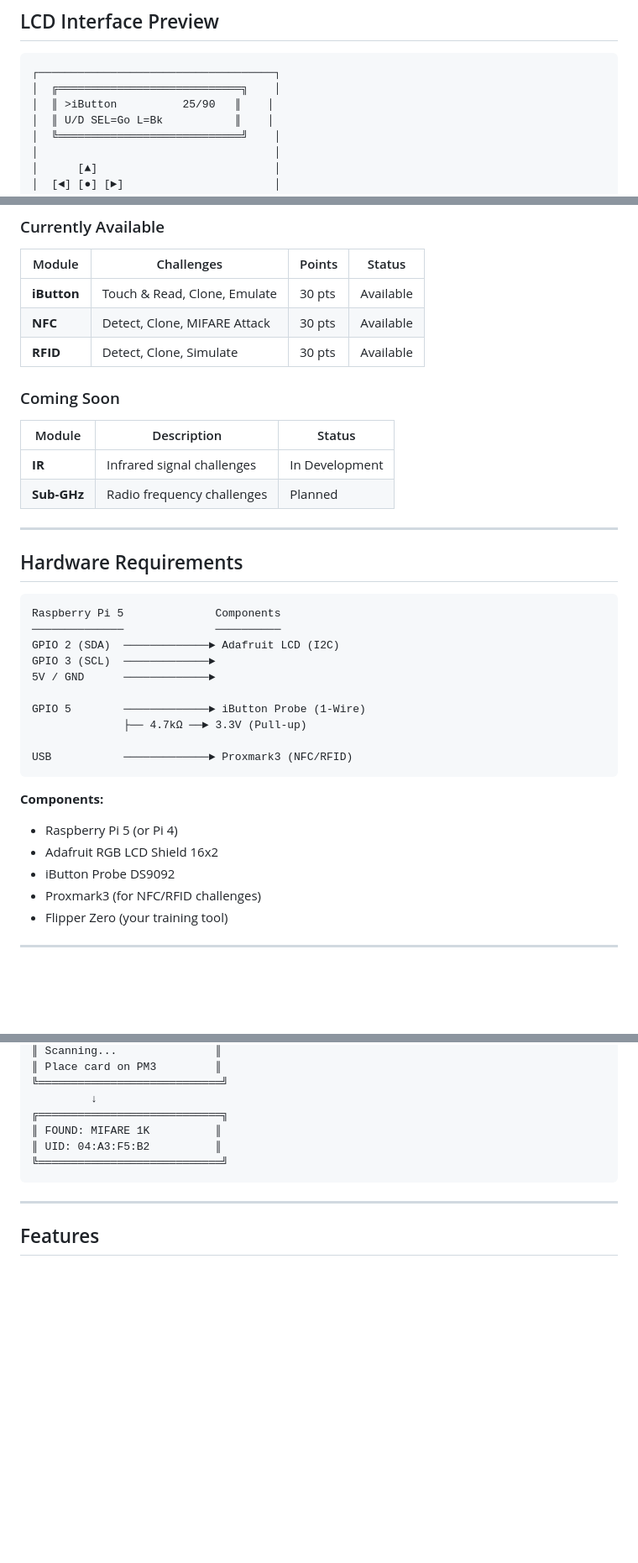
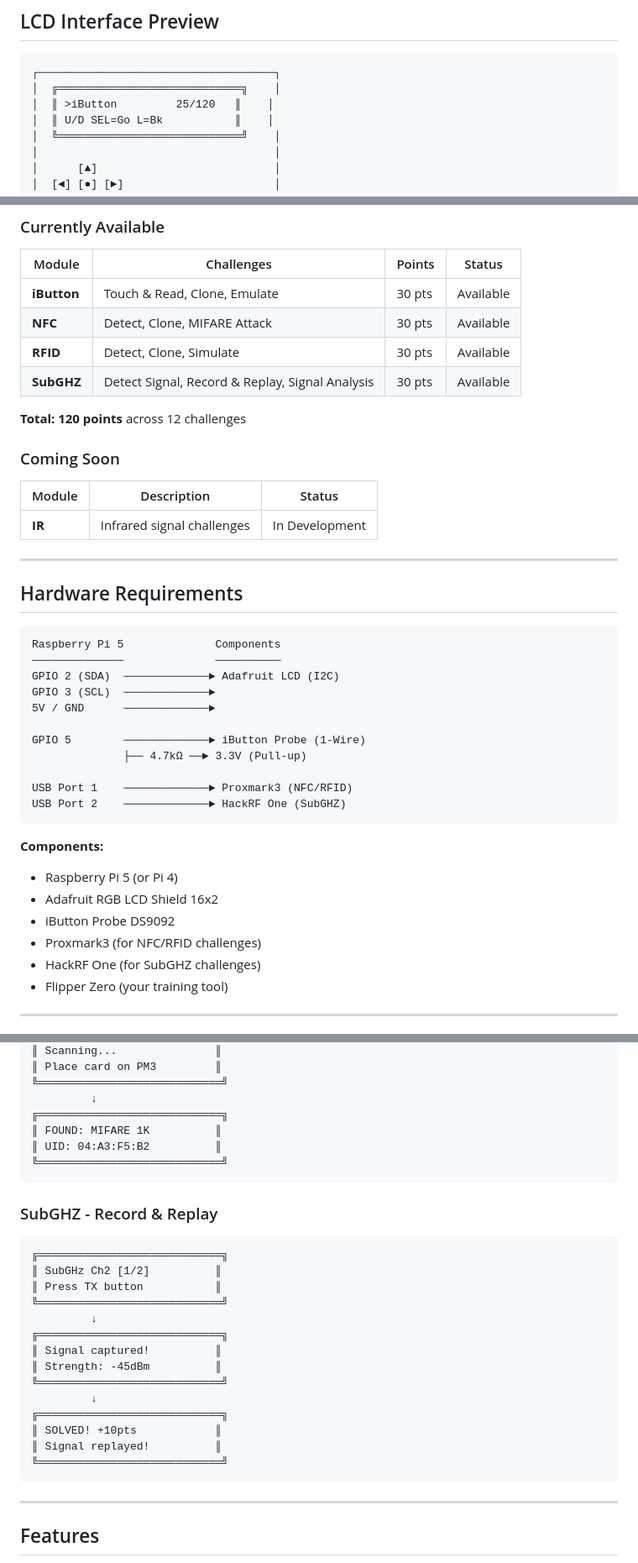
Before and after one commit to samxplogs/ZeroRange, a Markdown page: README.md, 3 parts joined by grey strips. Shown at 84% size. Drawn GitHub-style; blank space fills up the shorter version.

Commit message:
Add HackRF/SubGHZ integration to README
- Add SubGHZ module with 3 challenges (30 pts total)
- Update total score to 120 points across 12 challenges
- Add HackRF One to hardware requirements
- Include SubGHZ challenge example flow
- Update project structure with new handlers

````diff
--- a/README.md
+++ b/README.md
@@ -23,7 +23,7 @@
 ```
 ┌────────────────────────────────────┐
 │  ╔════════════════════════════╗    │
-│  ║ >iButton          25/90   ║    │
+│  ║ >iButton         25/120   ║    │
 │  ║ U/D SEL=Go L=Bk           ║    │
 │  ╚════════════════════════════╝    │
 │                                    │
@@ -49,13 +49,15 @@ Navigate through challenges using the 5-button interface:
 | **iButton** | Touch & Read, Clone, Emulate | 30 pts | Available |
 | **NFC** | Detect, Clone, MIFARE Attack | 30 pts | Available |
 | **RFID** | Detect, Clone, Simulate | 30 pts | Available |
+| **SubGHZ** | Detect Signal, Record & Replay, Signal Analysis | 30 pts | Available |
+
+**Total: 120 points** across 12 challenges
 
 ### Coming Soon
 
 | Module | Description | Status |
 |--------|-------------|--------|
 | **IR** | Infrared signal challenges | In Development |
-| **Sub-GHz** | Radio frequency challenges | Planned |
 
 ---
 
@@ -71,7 +73,8 @@ GPIO 3 (SCL)  ─────────────►
 GPIO 5        ─────────────► iButton Probe (1-Wire)
               ├── 4.7kΩ ──► 3.3V (Pull-up)
 
-USB           ─────────────► Proxmark3 (NFC/RFID)
+USB Port 1    ─────────────► Proxmark3 (NFC/RFID)
+USB Port 2    ─────────────► HackRF One (SubGHZ)
 ```
 
 **Components:**
@@ -79,6 +82,7 @@ USB           ─────────────► Proxmark3 (NFC/RFID)
 - Adafruit RGB LCD Shield 16x2
 - iButton Probe DS9092
 - Proxmark3 (for NFC/RFID challenges)
+- HackRF One (for SubGHZ challenges)
 - Flipper Zero (your training tool)
 
 ---
@@ -139,6 +143,24 @@ For detailed installation instructions, see [INSTALLATION.md](INSTALLATION.md).
 ╚════════════════════════════╝
 ```
 
+### SubGHZ - Record & Replay
+```
+╔════════════════════════════╗
+║ SubGHz Ch2 [1/2]          ║
+║ Press TX button           ║
+╚════════════════════════════╝
+         ↓
+╔════════════════════════════╗
+║ Signal captured!          ║
+║ Strength: -45dBm          ║
+╚════════════════════════════╝
+         ↓
+╔════════════════════════════╗
+║ SOLVED! +10pts            ║
+║ Signal replayed!          ║
+╚════════════════════════════╝
+```
+
 ---
 
 ## Features
````
Also changed, not shown: other parts of README.md (+7 -2 lines).
